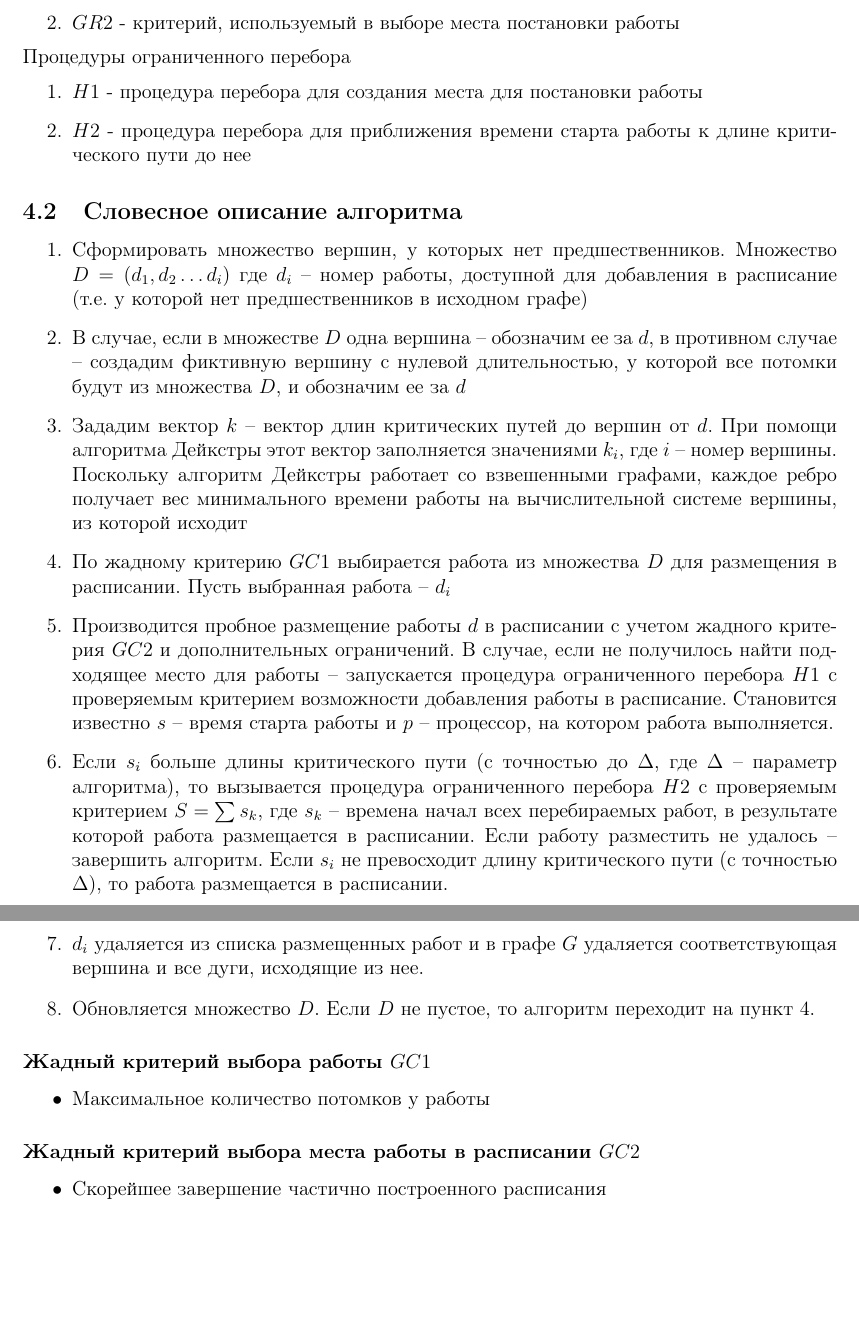
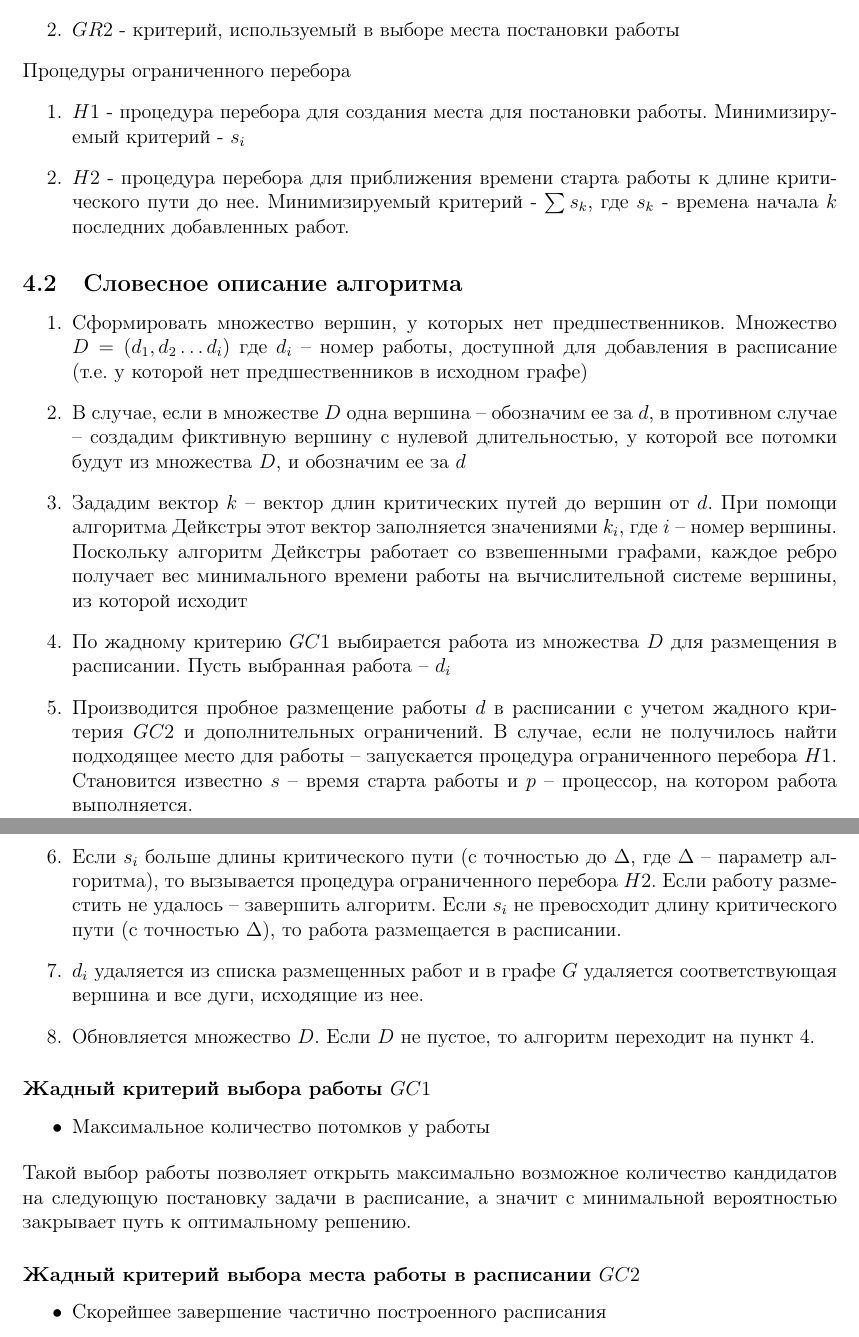
Before and after one commit to ipsavitsky/multiprocessor-scheduling-text, a LaTeX thesis (thesis/thesis.tex, which reads thesis/pages/04algorithm.tex): two parts of pages 8 and 9 of 14, joined at a grey line, cut so that both start at the same text, the shorter picture padded with empty space. Compiled offline with pdfLaTeX; a LaTeX package or settings file that is missing is left out.

Commit message:
https://trello.com/c/cCmmouYx

```diff
--- a/thesis/pages/04algorithm.tex
+++ b/thesis/pages/04algorithm.tex
@@ -11,8 +11,8 @@
 \end{enumerate}
 Процедуры ограниченного перебора
 \begin{enumerate}
-    \item $H1$ - процедура перебора для создания места для постановки работы
-    \item $H2$ - процедура перебора для приближения времени старта работы к длине критического пути до нее
+    \item $H1$ - процедура перебора для создания места для постановки работы. Минимизируемый критерий - $s_i$
+    \item $H2$ - процедура перебора для приближения времени старта работы к длине критического пути до нее. Минимизируемый критерий - $\sum s_k$, где $s_k$ - времена начала $k$ последних добавленных работ.
 \end{enumerate}
 
 \subsection{Словесное описание алгоритма}
@@ -21,8 +21,8 @@
     \item В случае, если в множестве $D$ одна вершина – обозначим ее за $d$, в противном случае – создадим фиктивную вершину с нулевой длительностью, у которой все потомки будут из множества $D$, и обозначим ее за $d$
     \item Зададим вектор $k$ – вектор длин критических путей до вершин от $d$. При помощи алгоритма Дейкстры этот вектор заполняется значениями $k_i$, где $i$ – номер вершины. Поскольку алгоритм Дейкстры работает со взвешенными графами, каждое ребро получает вес минимального времени работы на вычислительной системе вершины, из которой исходит
     \item \label{itm:calcD} По жадному критерию $GC1$ выбирается работа из множества $D$ для размещения в расписании. Пусть выбранная работа – $d_i$
-    \item Производится пробное размещение работы $d$ в расписании с учетом жадного критерия $GC2$ и дополнительных ограничений. В случае, если не получилось найти подходящее место для работы – запускается процедура ограниченного перебора $H1$ с проверяемым критерием возможности добавления работы в расписание. Становится известно $s$ – время старта работы и $p$ – процессор, на котором работа выполняется.
-    \item Если $s_i$ больше длины критического пути (с точностью до $\Delta$, где $\Delta$ – параметр алгоритма), то вызывается процедура ограниченного перебора $H2$   с проверяемым критерием $S = \sum s_k$, где $s_k$ – времена начал всех перебираемых работ, в результате которой работа размещается в расписании. Если работу разместить не удалось – завершить алгоритм. Если $s_i$ не превосходит длину критического пути (с точностью $\Delta$), то работа размещается в расписании.
+    \item Производится пробное размещение работы $d$ в расписании с учетом жадного критерия $GC2$ и дополнительных ограничений. В случае, если не получилось найти подходящее место для работы – запускается процедура ограниченного перебора $H1$. Становится известно $s$ – время старта работы и $p$ – процессор, на котором работа выполняется.
+    \item Если $s_i$ больше длины критического пути (с точностью до $\Delta$, где $\Delta$ – параметр алгоритма), то вызывается процедура ограниченного перебора $H2$. Если работу разместить не удалось – завершить алгоритм. Если $s_i$ не превосходит длину критического пути (с точностью $\Delta$), то работа размещается в расписании.
     \item $d_i$ удаляется из списка размещенных работ и в графе $G$ удаляется соответствующая вершина и все дуги, исходящие из нее.
     \item Обновляется множество $D$. Если $D$ не пустое, то алгоритм переходит на пункт \ref{itm:calcD}.
 \end{enumerate}
@@ -30,6 +30,7 @@
 \begin{itemize}
     \item Максимальное количество потомков у работы
 \end{itemize}
+Такой выбор работы позволяет открыть максимально возможное количество кандидатов на следующую постановку задачи в расписание, а значит с минимальной вероятностью закрывает путь к оптимальному решению.
 \subsubsection*{Жадный критерий выбора места работы в расписании $GC2$}
 \begin{itemize}
     \item Скорейшее завершение частично построенного расписания
```
